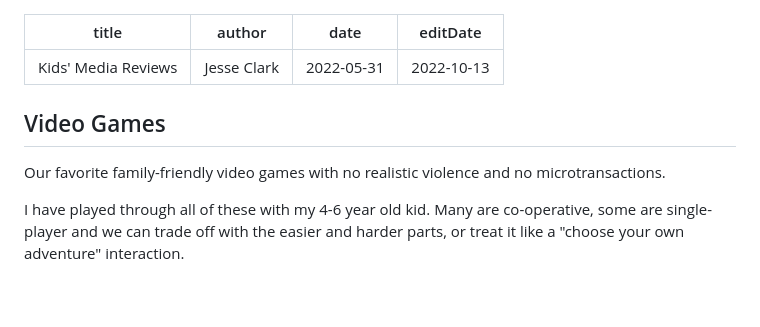
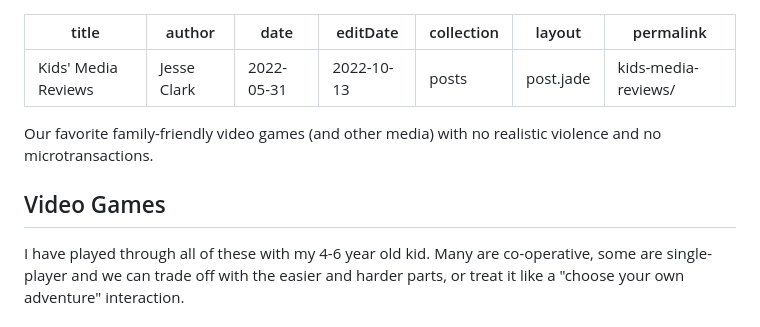
Before and after one commit to jjclark1982/jessejohnclark.com, a Markdown page: src/posts/kids-media-reviews.md, the part around the change. GitHub-like rendering; blank space fills up the shorter version.

Commit message:
set layout for kids media reviews

```diff
--- a/src/posts/kids-media-reviews.md
+++ b/src/posts/kids-media-reviews.md
@@ -3,11 +3,16 @@ title: Kids' Media Reviews
 author: Jesse Clark
 date: 2022-05-31
 editDate: 2022-10-13
+collection: posts
+layout: post.jade
+permalink: kids-media-reviews/
 ---
 
+Our favorite family-friendly video games (and other media) with no realistic violence and no microtransactions.
+
+<!-- more -->
+
 ## Video Games
-
-Our favorite family-friendly video games with no realistic violence and no microtransactions.
 
 I have played through all of these with my 4-6 year old kid.
 Many are co-operative, some are single-player and we can trade off with the easier and harder parts, or treat it like a "choose your own adventure" interaction.
```
